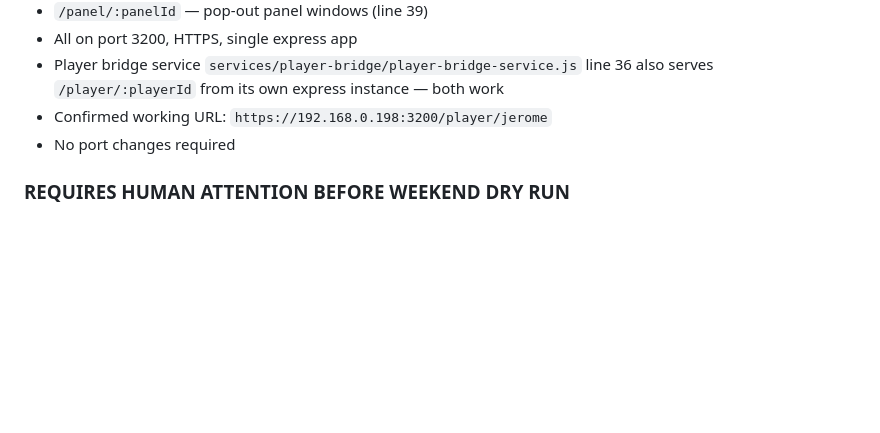
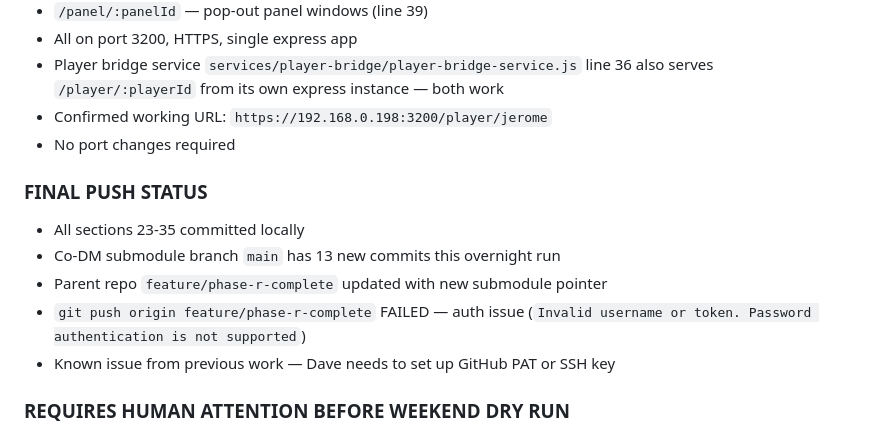
Before and after one commit to Damo2142/DarkPilgramage, a Markdown page: OVERNIGHT_NOTES.md, the part around the change. GitHub-like rendering; blank space fills up the shorter version.

Commit message:
docs: final push status documented in OVERNIGHT_NOTES
Auth failure on origin push noted. All commits local on
main (co-dm) and feature/phase-r-complete (parent).

Co-Authored-By: Claude Opus 4.6 (1M context) <noreply@anthropic.com>

```diff
--- a/OVERNIGHT_NOTES.md
+++ b/OVERNIGHT_NOTES.md
@@ -393,6 +393,14 @@ Routes confirmed in `services/dashboard/dashboard-service.js` (lines 34, 39, 45,
 - Confirmed working URL: `https://192.168.0.198:3200/player/jerome`
 - No port changes required
 
+### FINAL PUSH STATUS
+- All sections 23-35 committed locally
+- Co-DM submodule branch `main` has 13 new commits this overnight run
+- Parent repo `feature/phase-r-complete` updated with new submodule pointer
+- `git push origin feature/phase-r-complete` FAILED — auth issue
+  (`Invalid username or token. Password authentication is not supported`)
+- Known issue from previous work — Dave needs to set up GitHub PAT or SSH key
+
 ### REQUIRES HUMAN ATTENTION BEFORE WEEKEND DRY RUN
 1. Restart Docker container to pick up service JS changes (volume mounts only
    cover HTML — service .js requires `docker compose build --no-cache`)
```
